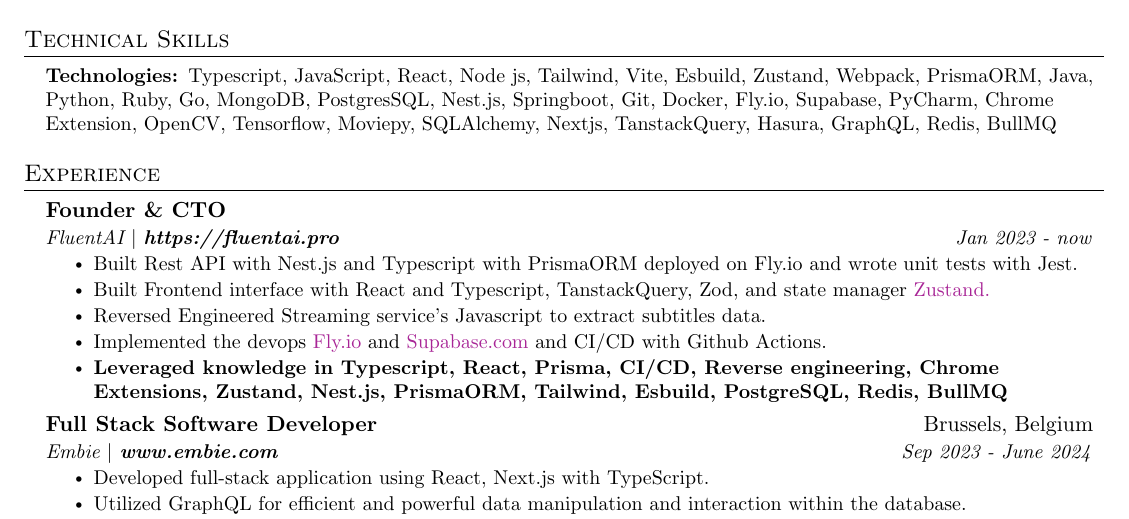
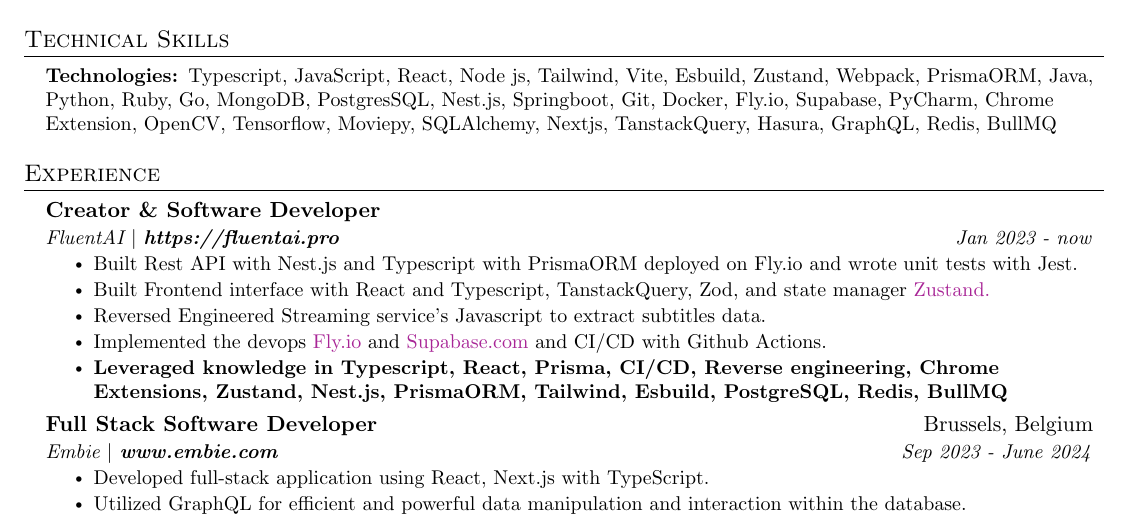
Before and after one commit to flazouh/resume-latex, a LaTeX document (main.tex): part of the page, cut so that both start at the same text. Compiled offline with pdfLaTeX.

Commit message:
initial commit

```diff
--- a/main.tex
+++ b/main.tex
@@ -135,7 +135,7 @@
 \section{Experience}
 \resumeSubHeadingListStart
     \resumeSubheading
-      {Founder \& CTO}{}
+      {Creator \& Software Developer}{}
       {FluentAI $|$ \textbf{\href{https://fluentai.pro}{https://fluentai.pro}}}{Jan 2023 - now}
       \resumeItemListStart
         \resumeItem{Built Rest API with Nest.js and Typescript with PrismaORM deployed on Fly.io and wrote unit tests with Jest.}
```
